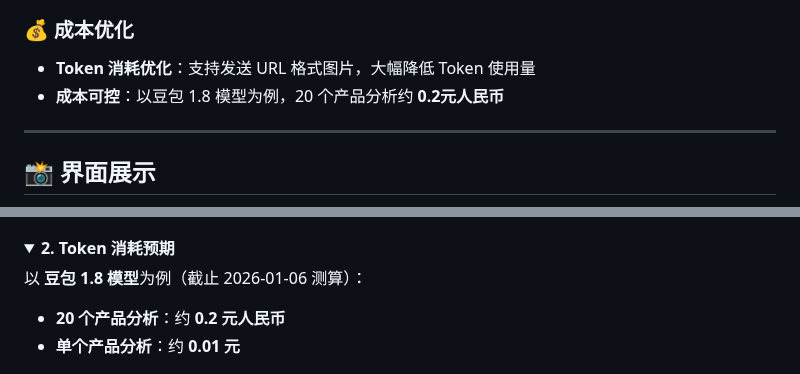
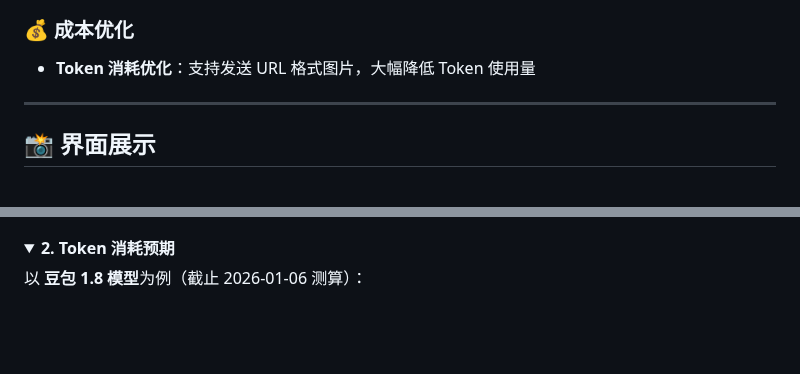
Before and after one commit to banbanzhige/ai-goofish-monitor-QB, a Markdown page: README.md, 2 parts joined by grey strips. Rendered like a GitHub page; folded sections open; blank space fills up the shorter version.

```diff
--- a/README.md
+++ b/README.md
@@ -59,7 +59,6 @@
 
 ### 💰 成本优化
 - **Token 消耗优化**：支持发送 URL 格式图片，大幅降低 Token 使用量
-- **成本可控**：以豆包 1.8 模型为例，20 个产品分析约 **0.2元人民币**
 
 ---
 
@@ -536,9 +535,6 @@ Cron 表达式用于配置任务执行频率，格式：
 
 以 **豆包 1.8 模型**为例（截止 2026-01-06 测算）：
 
-- **20 个产品分析**：约 **0.2 元人民币**
-- **单个产品分析**：约 **0.01 元**
-
 ![20个产品分析](images/Example/0.9.5/优化后20个产品分析token使用情况.png)
 ![豆包定价](images/Example/0.9.5/doubao1.8模型定价测算.png)
 
```
